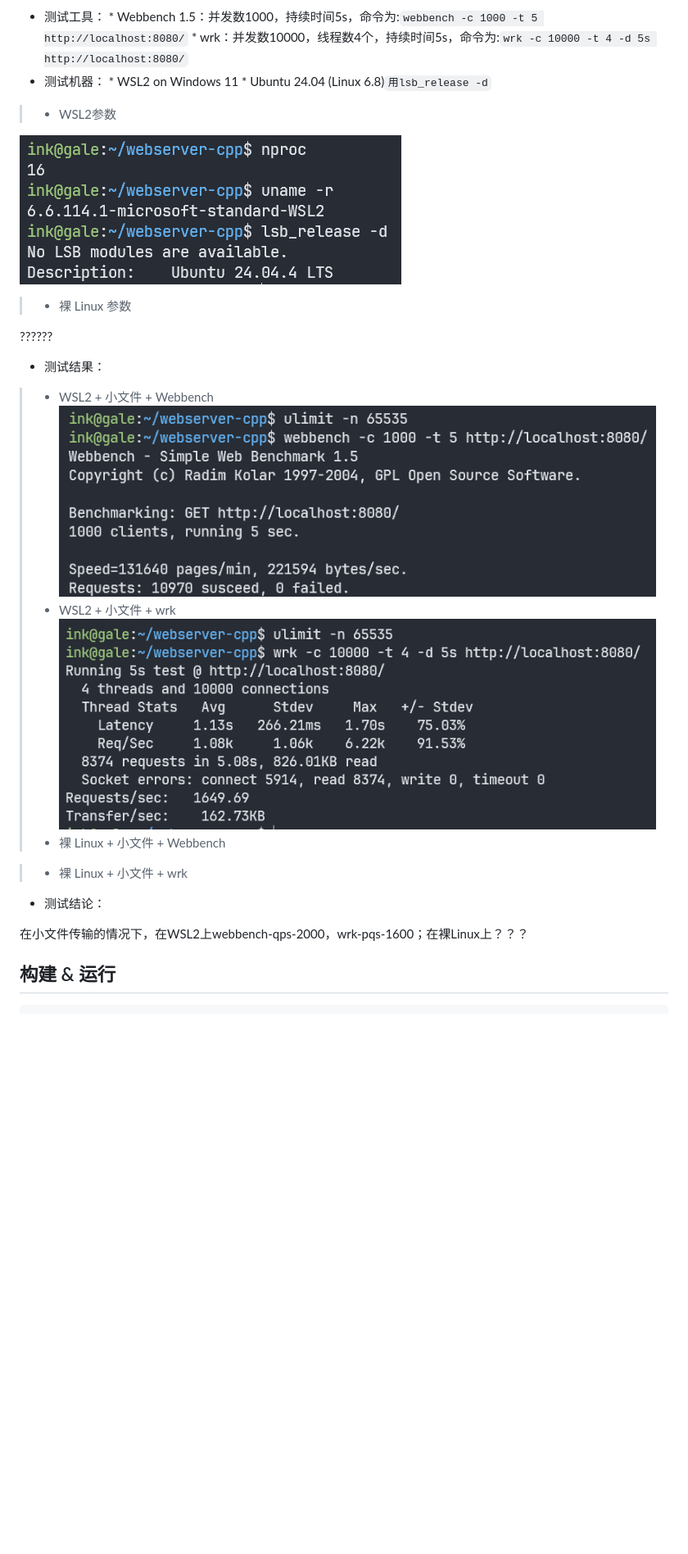
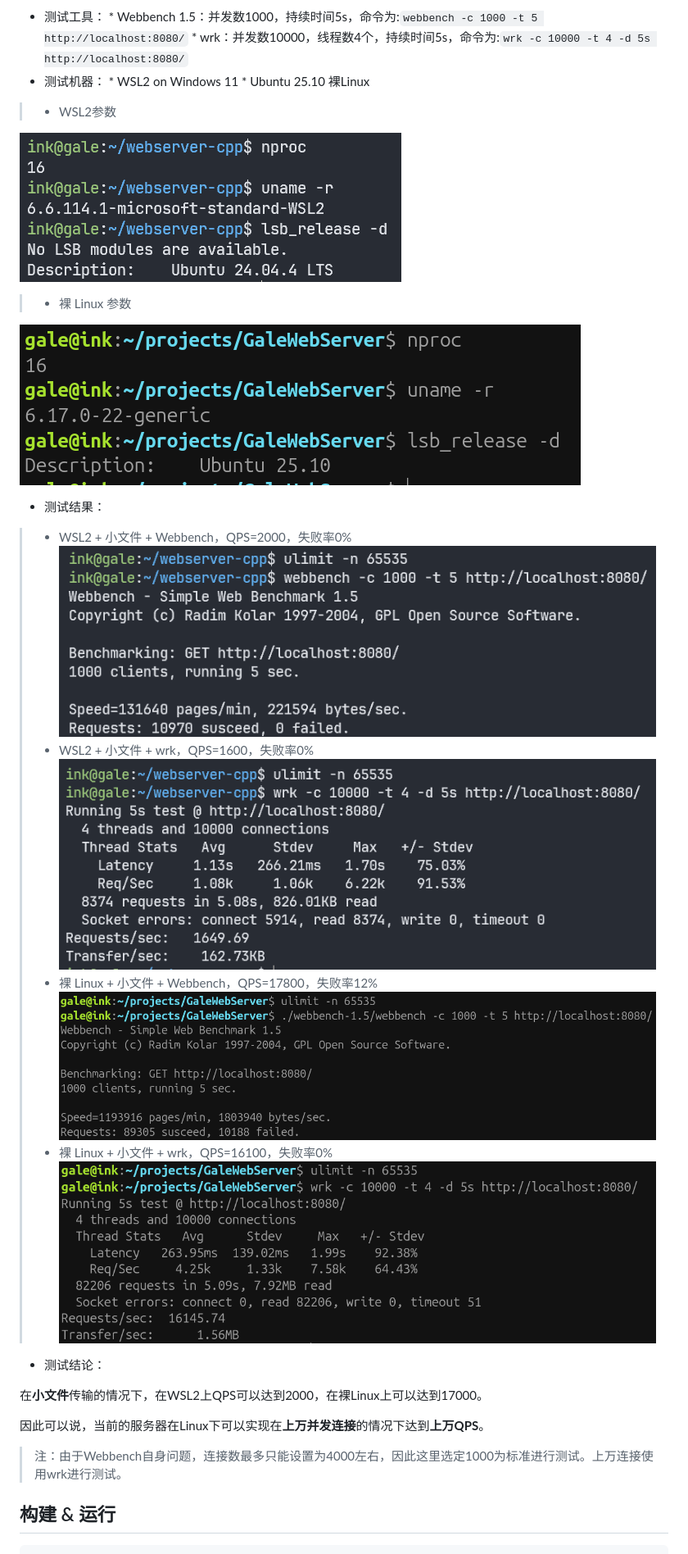
Before and after one commit to twj-ink/GaleWebServer, a Markdown page: README.md, the part around the change. Shown at 82% size. GitHub-like rendering; pictures changed too: imgs/linux-参数.png (added), imgs/linux-小文件-加入EPOLLOUT-webbench.png (added), imgs/linux-小文件-加入EPOLLOUT-wrk.png (added); blank space fills up the shorter version.

Commit message:
在裸Linux进行了测试，结论是可以在上万并发连接的情况下达到上万的QPS（使用wrk），但是使用webbench会有12%的失败率；添加了Linux参数截图和测试截图；补充了测试文档

```diff
--- a/README.md
+++ b/README.md
@@ -67,7 +67,7 @@ $ ./server -p 8080 -l 1
       * wrk：并发数10000，线程数4个，持续时间5s，命令为:`wrk -c 10000 -t 4 -d 5s http://localhost:8080/`
 * 测试机器：
       * WSL2 on Windows 11
-      * Ubuntu 24.04 (Linux 6.8)`用lsb_release -d`
+      * Ubuntu 25.10 裸Linux
 
 > * WSL2参数
 
@@ -75,21 +75,26 @@ $ ./server -p 8080 -l 1
 
 > * 裸 Linux 参数
 
-??????
+![](./imgs/linux-参数.png)
 
 * 测试结果：
 
-> * WSL2 + 小文件 + Webbench
+> * WSL2 + 小文件 + Webbench，QPS=2000，失败率0%
 ![](./imgs/wsl-小文件-加入EPOLLOUT-webbench.png)
-> * WSL2 + 小文件 + wrk
+> * WSL2 + 小文件 + wrk，QPS=1600，失败率0%
 ![](./imgs/wsl-小文件-加入EPOLLOUT-wrk.png)
-> * 裸 Linux + 小文件 + Webbench
-
-> * 裸 Linux + 小文件 + wrk
+> * 裸 Linux + 小文件 + Webbench，QPS=17800，失败率12%
+![](./imgs/linux-小文件-加入EPOLLOUT-webbench.png)
+> * 裸 Linux + 小文件 + wrk，QPS=16100，失败率0%
+![](./imgs/linux-小文件-加入EPOLLOUT-wrk.png)
 
 * 测试结论：
 
-在小文件传输的情况下，在WSL2上webbench-qps-2000，wrk-pqs-1600；在裸Linux上？？？
+在**小文件**传输的情况下，在WSL2上QPS可以达到2000，在裸Linux上可以达到17000。
+
+因此可以说，当前的服务器在Linux下可以实现在**上万并发连接**的情况下达到**上万QPS**。
+
+> 注：由于Webbench自身问题，连接数最多只能设置为4000左右，因此这里选定1000为标准进行测试。上万连接使用wrk进行测试。
 
 ## 构建 & 运行
 
```
